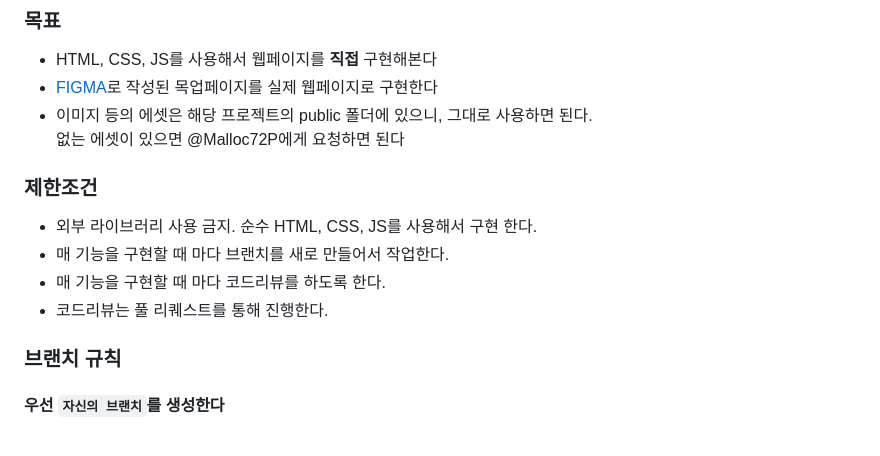
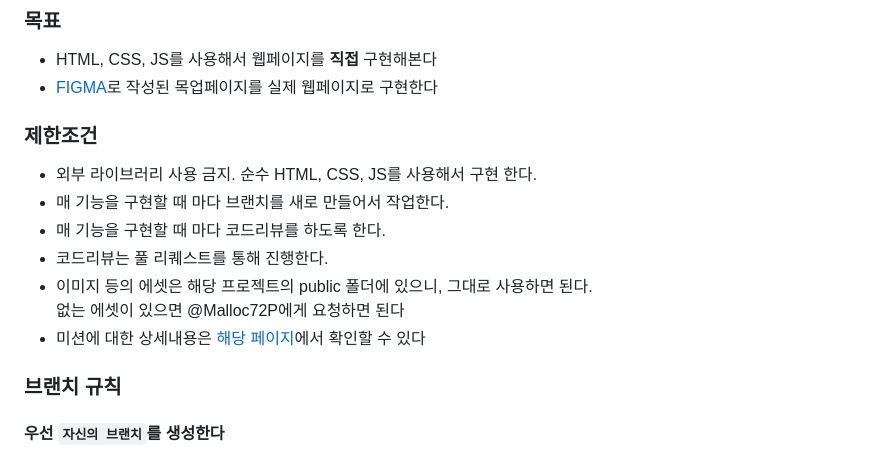
Before and after one commit to wooritech/wooricamp-mission, a Markdown page: readme.md, the part around the change. GitHub-like rendering.

Commit message:
페이지 링크 추가

```diff
--- a/readme.md
+++ b/readme.md
@@ -4,8 +4,6 @@
 
 - HTML, CSS, JS를 사용해서 웹페이지를 **직접** 구현해본다
 - [FIGMA](https://www.figma.com/file/V7Au7QEhV8Qs0O9JizekpN/WooriCamp-Mission-01?type=design&node-id=109%3A749&mode=design&t=eXwwTKP95ekqAxjJ-1)로 작성된 목업페이지를 실제 웹페이지로 구현한다
-- 이미지 등의 에셋은 해당 프로젝트의 public 폴더에 있으니, 그대로 사용하면 된다.
-  없는 에셋이 있으면 @Malloc72P에게 요청하면 된다
 
 ### 제한조건
 
@@ -13,6 +11,9 @@
 - 매 기능을 구현할 때 마다 브랜치를 새로 만들어서 작업한다.
 - 매 기능을 구현할 때 마다 코드리뷰를 하도록 한다.
 - 코드리뷰는 풀 리퀘스트를 통해 진행한다.
+- 이미지 등의 에셋은 해당 프로젝트의 public 폴더에 있으니, 그대로 사용하면 된다.
+  없는 에셋이 있으면 @Malloc72P에게 요청하면 된다
+- 미션에 대한 상세내용은 [해당 페이지](./미션.md)에서 확인할 수 있다
 
 ### 브랜치 규칙
 
```
